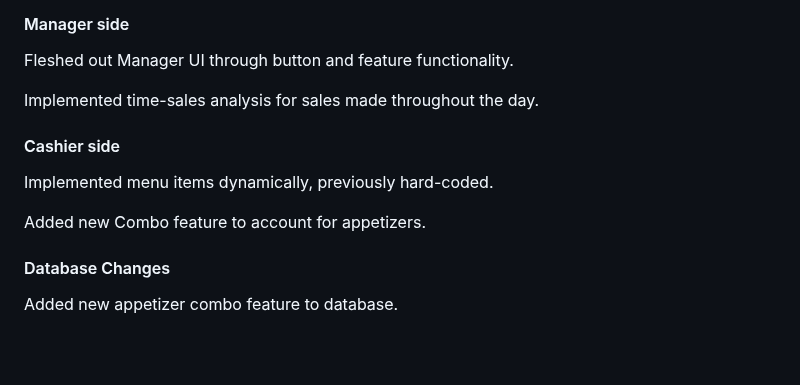
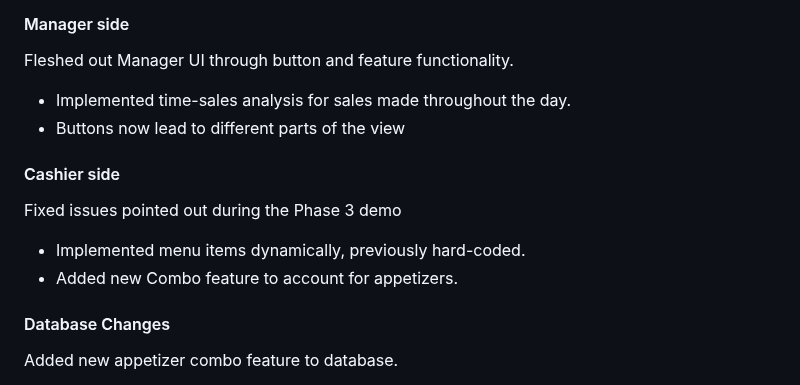
Before and after one commit to CSCE331-Fall2026/Team-8-Project-2, a Markdown page: CHANGELOG.md, the part around the change. Drawn GitHub-style; blank space fills up the shorter version.

Commit message:
Update CHANGELOG with Manager and Cashier improvements
Fleshed out Manager UI and improved button functionality. Implemented time-sales analysis and fixed issues from Phase 3 demo.

```diff
--- a/CHANGELOG.md
+++ b/CHANGELOG.md
@@ -78,14 +78,14 @@ TODO:
 #### Manager side
 
 Fleshed out Manager UI through button and feature functionality.
-
-Implemented time-sales analysis for sales made throughout the day.
+- Implemented time-sales analysis for sales made throughout the day.
+- Buttons now lead to different parts of the view
 
 #### Cashier side
 
-Implemented menu items dynamically, previously hard-coded.
-
-Added new Combo feature to account for appetizers.
+Fixed issues pointed out during the Phase 3 demo
+- Implemented menu items dynamically, previously hard-coded.
+- Added new Combo feature to account for appetizers.
 
 #### Database Changes
 
```
